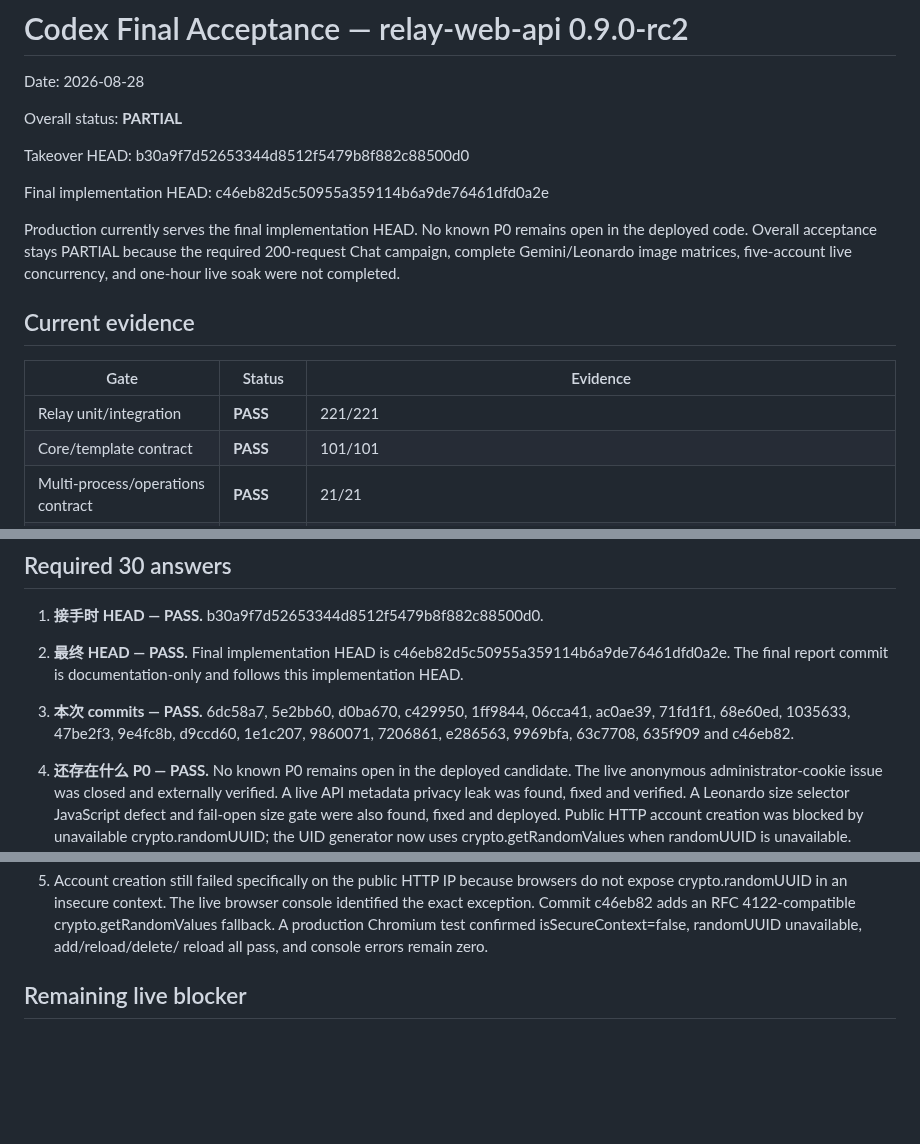
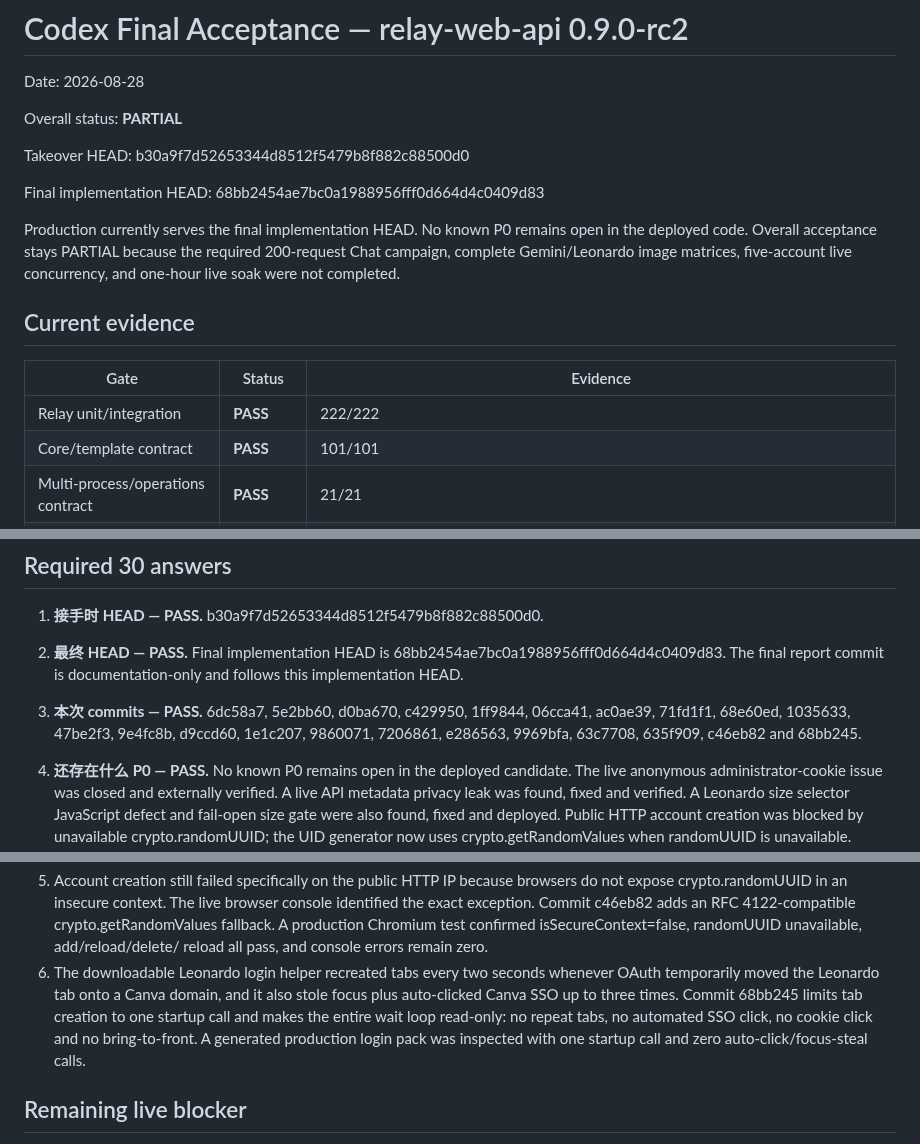
Before and after one commit to leilei6878-spec/relay-web-api, a Markdown page: docs/CODEX_FINAL_ACCEPTANCE.md, 3 parts joined by grey strips. GitHub-like rendering; blank space fills up the shorter version.

Commit message:
docs: record stable Leonardo login flow

```diff
--- a/docs/CODEX_FINAL_ACCEPTANCE.md
+++ b/docs/CODEX_FINAL_ACCEPTANCE.md
@@ -6,7 +6,7 @@ Overall status: **PARTIAL**
 
 Takeover HEAD: b30a9f7d52653344d8512f5479b8f882c88500d0
 
-Final implementation HEAD: c46eb82d5c50955a359114b6a9de76461dfd0a2e
+Final implementation HEAD: 68bb2454ae7bc0a1988956fff0d664d4c0409d83
 
 Production currently serves the final implementation HEAD. No known P0 remains
 open in the deployed code. Overall acceptance stays PARTIAL because the
@@ -17,7 +17,7 @@ five-account live concurrency, and one-hour live soak were not completed.
 
 | Gate | Status | Evidence |
 |---|---|---|
-| Relay unit/integration | **PASS** | 221/221 |
+| Relay unit/integration | **PASS** | 222/222 |
 | Core/template contract | **PASS** | 101/101 |
 | Multi-process/operations contract | **PASS** | 21/21 |
 | Two-gateway chaos | **PASS** | 18/18; fenced stale results and restart recovery pass |
@@ -40,14 +40,14 @@ five-account live concurrency, and one-hour live soak were not completed.
 
 2. **最终 HEAD — PASS.**
    Final implementation HEAD is
-   c46eb82d5c50955a359114b6a9de76461dfd0a2e. The final report commit is
+   68bb2454ae7bc0a1988956fff0d664d4c0409d83. The final report commit is
    documentation-only and follows this implementation HEAD.
 
 3. **本次 commits — PASS.**
    6dc58a7, 5e2bb60, d0ba670, c429950, 1ff9844, 06cca41,
    ac0ae39, 71fd1f1, 68e60ed, 1035633, 47be2f3, 9e4fc8b,
    d9ccd60, 1e1c207, 9860071, 7206861, e286563, 9969bfa,
-   63c7708, 635f909 and c46eb82.
+   63c7708, 635f909, c46eb82 and 68bb245.
 
 4. **还存在什么 P0 — PASS.**
    No known P0 remains open in the deployed candidate. The live anonymous
@@ -281,6 +281,13 @@ required full live campaigns.
    4122-compatible crypto.getRandomValues fallback. A production Chromium test
    confirmed isSecureContext=false, randomUUID unavailable, add/reload/delete/
    reload all pass, and console errors remain zero.
+6. The downloadable Leonardo login helper recreated tabs every two seconds
+   whenever OAuth temporarily moved the Leonardo tab onto a Canva domain, and
+   it also stole focus plus auto-clicked Canva SSO up to three times. Commit
+   68bb245 limits tab creation to one startup call and makes the entire wait
+   loop read-only: no repeat tabs, no automated SSO click, no cookie click and
+   no bring-to-front. A generated production login pack was inspected with one
+   startup call and zero auto-click/focus-steal calls.
 
 ## Remaining live blocker
 
```
Also changed, not shown: other parts of docs/CODEX_FINAL_ACCEPTANCE.md (+2 -2 lines), docs/CODEX_CAMPAIGN_PROGRESS.md (+8 -3 lines).
